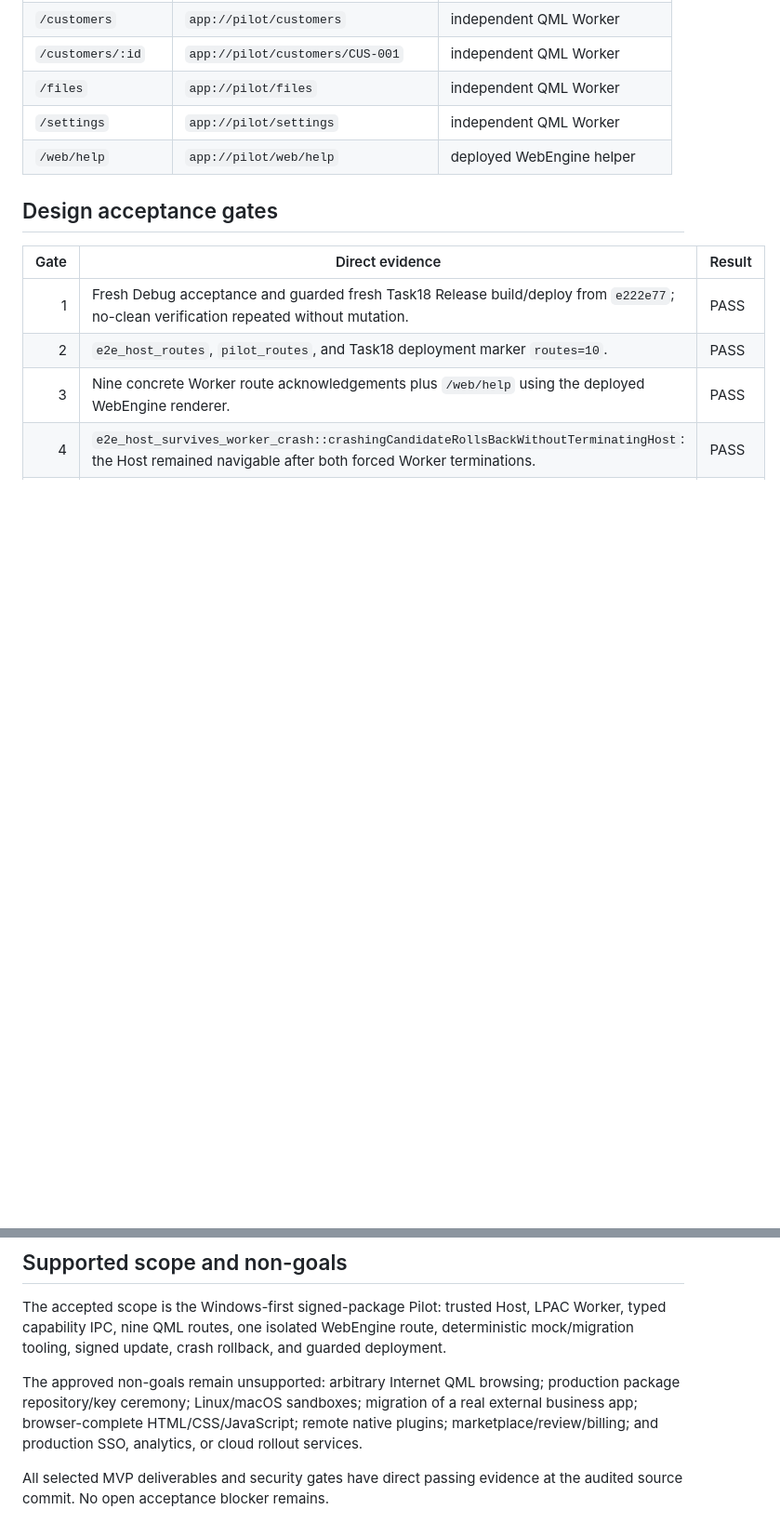
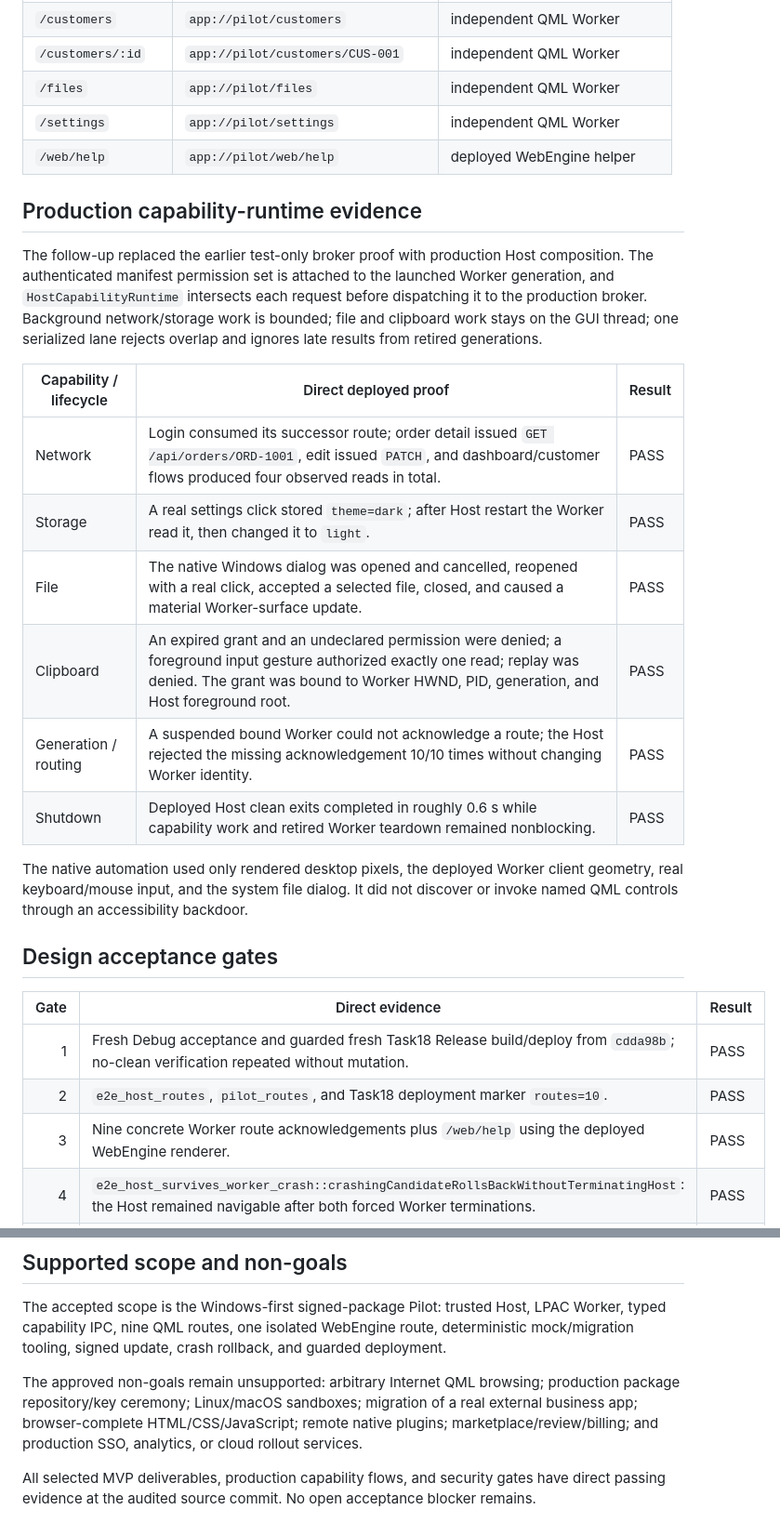
Before and after one commit to lcxinc/Q-Browser, a Markdown page: docs/verification/mvp-acceptance-report.md, 2 parts joined by grey strips. Shown at 93% size. Drawn GitHub-style; blank space fills up the shorter version.

```diff
--- a/docs/verification/mvp-acceptance-report.md
+++ b/docs/verification/mvp-acceptance-report.md
@@ -138,11 +137,33 @@ missing-ack check passed ten consecutive times.
 | `/settings` | `app://pilot/settings` | independent QML Worker |
 | `/web/help` | `app://pilot/web/help` | deployed WebEngine helper |
 
+## Production capability-runtime evidence
+
+The follow-up replaced the earlier test-only broker proof with production Host
+composition. The authenticated manifest permission set is attached to the
+launched Worker generation, and `HostCapabilityRuntime` intersects each request
+before dispatching it to the production broker. Background network/storage work
+is bounded; file and clipboard work stays on the GUI thread; one serialized lane
+rejects overlap and ignores late results from retired generations.
+
+| Capability / lifecycle | Direct deployed proof | Result |
+|---|---|---|
+| Network | Login consumed its successor route; order detail issued `GET /api/orders/ORD-1001`, edit issued `PATCH`, and dashboard/customer flows produced four observed reads in total. | PASS |
+| Storage | A real settings click stored `theme=dark`; after Host restart the Worker read it, then changed it to `light`. | PASS |
+| File | The native Windows dialog was opened and cancelled, reopened with a real click, accepted a selected file, closed, and caused a material Worker-surface update. | PASS |
+| Clipboard | An expired grant and an undeclared permission were denied; a foreground input gesture authorized exactly one read; replay was denied. The grant was bound to Worker HWND, PID, generation, and Host foreground root. | PASS |
+| Generation / routing | A suspended bound Worker could not acknowledge a route; the Host rejected the missing acknowledgement 10/10 times without changing Worker identity. | PASS |
+| Shutdown | Deployed Host clean exits completed in roughly 0.6 s while capability work and retired Worker teardown remained nonblocking. | PASS |
+
+The native automation used only rendered desktop pixels, the deployed Worker
+client geometry, real keyboard/mouse input, and the system file dialog. It did
+not discover or invoke named QML controls through an accessibility backdoor.
+
 ## Design acceptance gates
 
 | Gate | Direct evidence | Result |
 |---:|---|---|
-| 1 | Fresh Debug acceptance and guarded fresh Task18 Release build/deploy from `e222e77`; no-clean verification repeated without mutation. | PASS |
+| 1 | Fresh Debug acceptance and guarded fresh Task18 Release build/deploy from `cdda98b`; no-clean verification repeated without mutation. | PASS |
 | 2 | `e2e_host_routes`, `pilot_routes`, and Task18 deployment marker `routes=10`. | PASS |
 | 3 | Nine concrete Worker route acknowledgements plus `/web/help` using the deployed WebEngine renderer. | PASS |
 | 4 | `e2e_host_survives_worker_crash::crashingCandidateRollsBackWithoutTerminatingHost`: the Host remained navigable after both forced Worker terminations. | PASS |
@@ -229,5 +269,6 @@ a real external business app; browser-complete HTML/CSS/JavaScript; remote nativ
 plugins; marketplace/review/billing; and production SSO, analytics, or cloud
 rollout services.
 
-All selected MVP deliverables and security gates have direct passing evidence at
-the audited source commit. No open acceptance blocker remains.
+All selected MVP deliverables, production capability flows, and security gates
+have direct passing evidence at the audited source commit. No open acceptance
+blocker remains.
```
Also changed, not shown: other parts of docs/verification/mvp-acceptance-report.md (+48 -30 lines).
